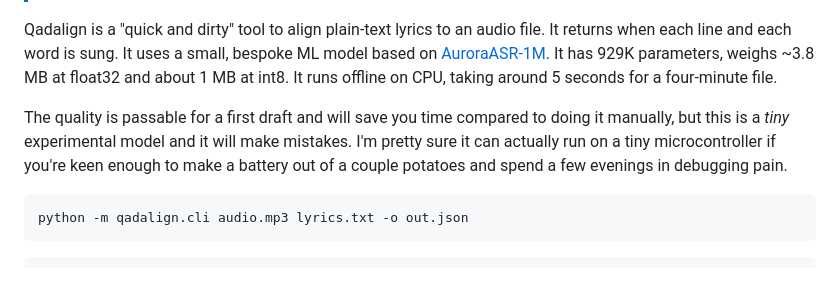
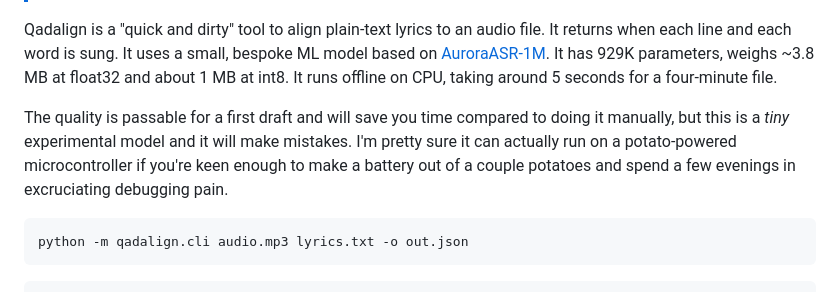
Before and after one commit to iGerman00/qadalign, a Markdown page: README.md, the part around the change. GitHub-like rendering.

````diff
--- a/README.md
+++ b/README.md
@@ -5,7 +5,7 @@
 
 Qadalign is a "quick and dirty" tool to align plain-text lyrics to an audio file. It returns when each line and each word is sung. It uses a small, bespoke ML model based on [AuroraASR-1M](https://huggingface.co/AuroraAI-Research/AuroraASR-1M). It has 929K parameters, weighs ~3.8 MB at float32 and about 1 MB at int8. It runs offline on CPU, taking around 5 seconds for a four-minute file.
 
-The quality is passable for a first draft and will save you time compared to doing it manually, but this is a *tiny* experimental model and it will make mistakes. I'm pretty sure it can actually run on a tiny microcontroller if you're keen enough to make a battery out of a couple potatoes and spend a few evenings in debugging pain.
+The quality is passable for a first draft and will save you time compared to doing it manually, but this is a *tiny* experimental model and it will make mistakes. I'm pretty sure it can actually run on a potato-powered microcontroller if you're keen enough to make a battery out of a couple potatoes and spend a few evenings in excruciating debugging pain.
 
 ```
 python -m qadalign.cli audio.mp3 lyrics.txt -o out.json
````
